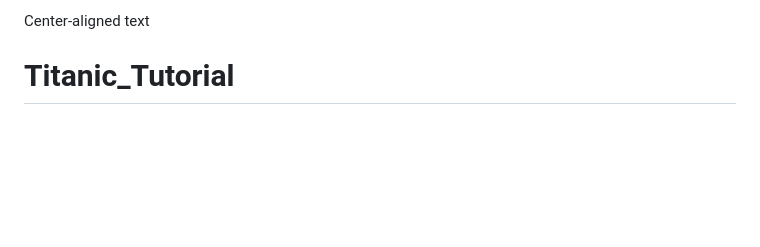
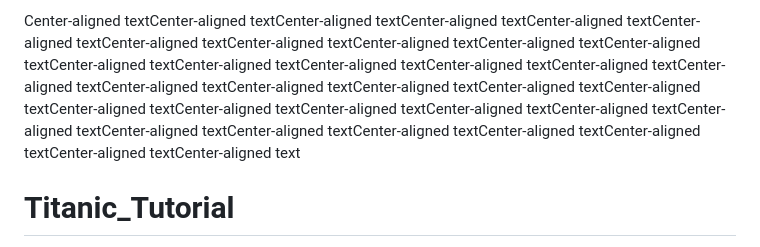
Before and after one commit to Miguellabra/Titanic_Tutorial, a Markdown page: README.md, the part around the change. GitHub-like rendering; blank space fills up the shorter version.

```diff
--- a/README.md
+++ b/README.md
@@ -1,4 +1,4 @@
-<p style="text-align: center;">Center-aligned text</p>
+<p style="text-align: center;">Center-aligned textCenter-aligned textCenter-aligned textCenter-aligned textCenter-aligned textCenter-aligned textCenter-aligned textCenter-aligned textCenter-aligned textCenter-aligned textCenter-aligned textCenter-aligned textCenter-aligned textCenter-aligned textCenter-aligned textCenter-aligned textCenter-aligned textCenter-aligned textCenter-aligned textCenter-aligned textCenter-aligned textCenter-aligned textCenter-aligned textCenter-aligned textCenter-aligned textCenter-aligned textCenter-aligned textCenter-aligned textCenter-aligned textCenter-aligned textCenter-aligned textCenter-aligned textCenter-aligned textCenter-aligned textCenter-aligned text</p>
 
 # Titanic_Tutorial
 This project uses one of Kaggle's most popular datasets to implement and compare various machine learning algorithms. The goal is to select the algorithm with the highest accuracy and then fine-tune the model.
```
